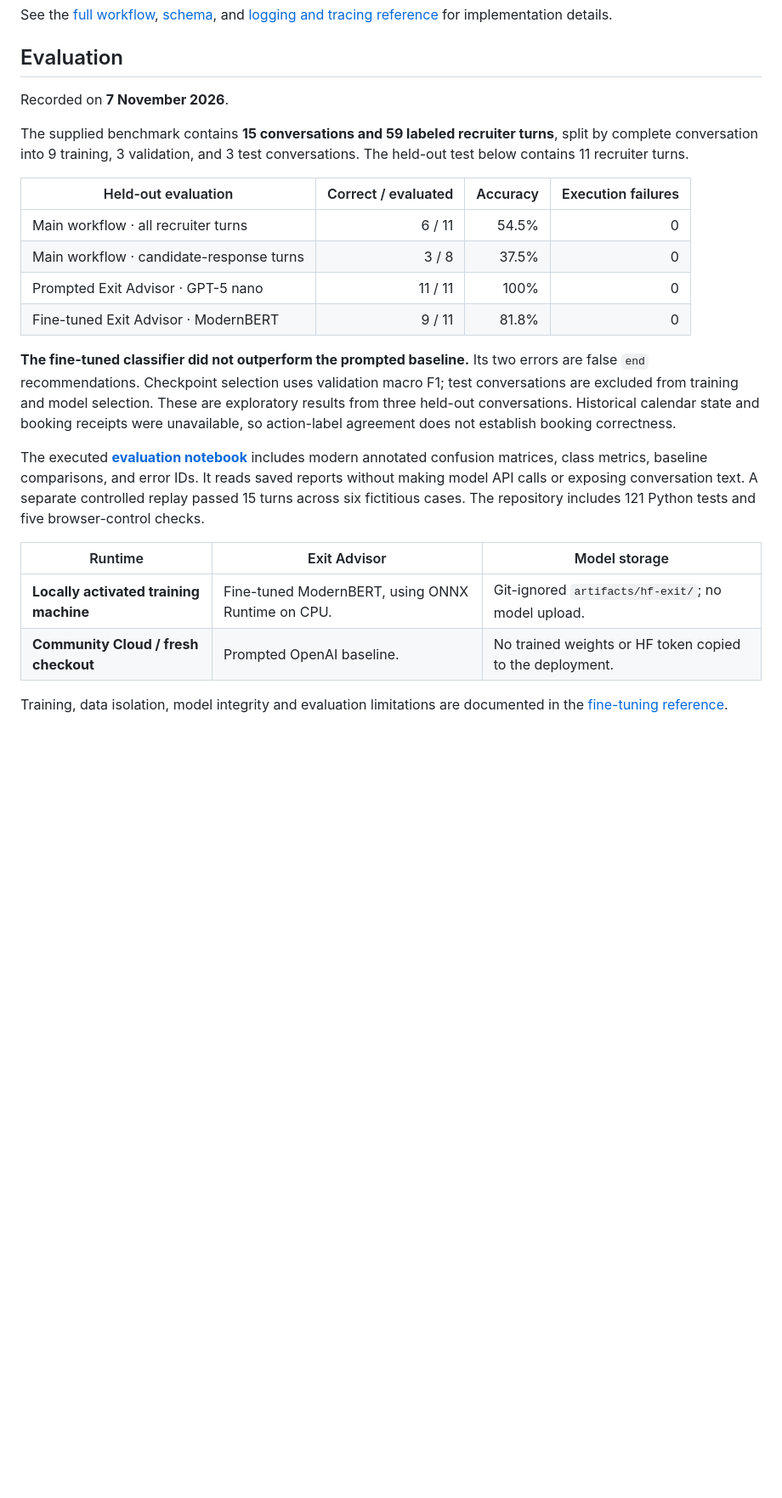
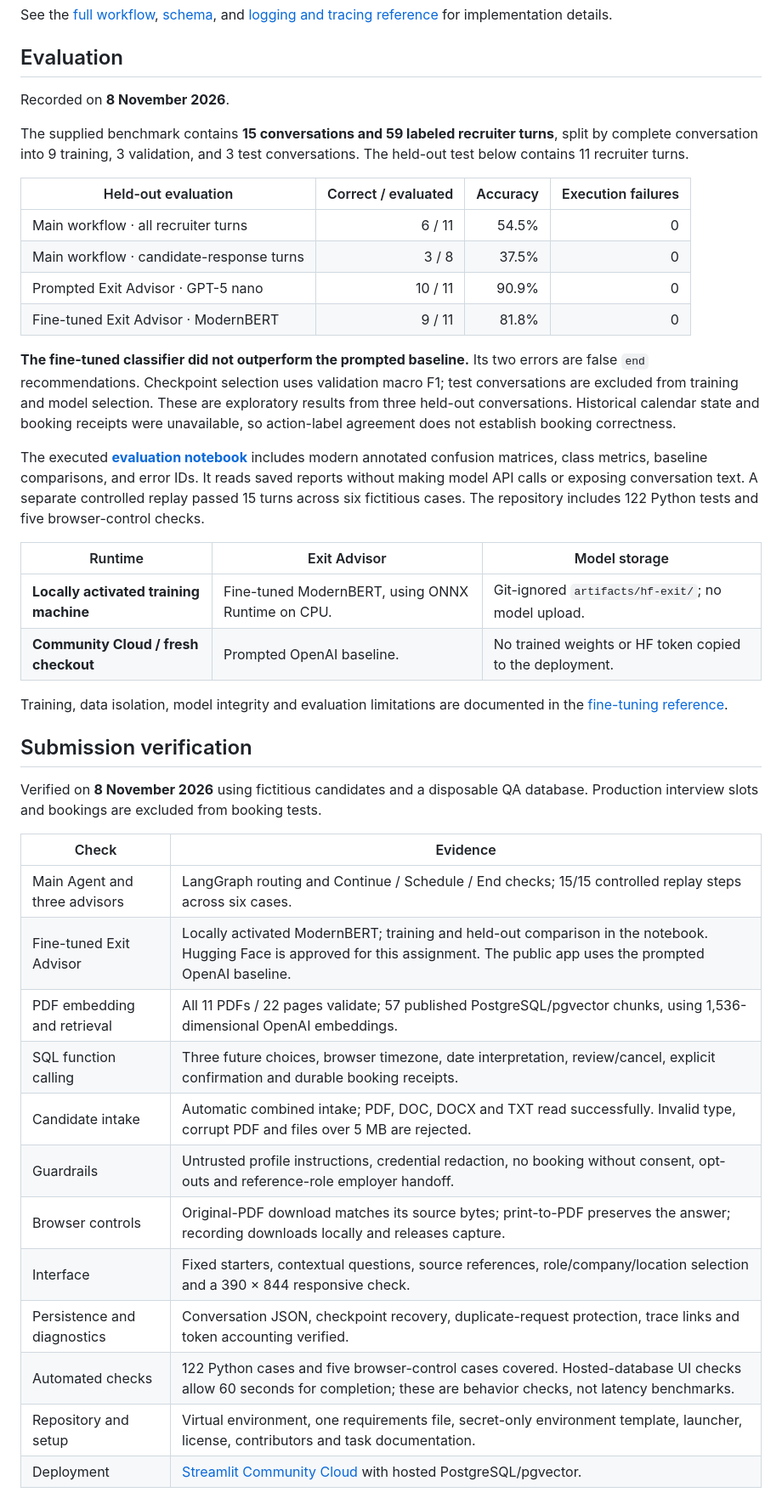
Before and after one commit to sapir-pirski/technion-genai-recruitment-assistant, a Markdown page: README.md, the part around one of its changes. Shown at 85% size. Drawn GitHub-style; blank space fills up the shorter version.

Commit message:
Document submission QA and refresh evaluation evidence

```diff
--- a/README.md
+++ b/README.md
@@ -146,7 +146,7 @@ See the [full workflow](#reference-workflow), [schema](#reference-database), and
 
 ## Evaluation
 
-Recorded on **7 November 2026**.
+Recorded on **8 November 2026**.
 
 The supplied benchmark contains **15 conversations and 59 labeled recruiter
 turns**, split by complete conversation into 9 training, 3 validation, and 3 test
@@ -156,7 +156,7 @@ conversations. The held-out test below contains 11 recruiter turns.
 |---|---:|---:|---:|
 | Main workflow · all recruiter turns | 6 / 11 | 54.5% | 0 |
 | Main workflow · candidate-response turns | 3 / 8 | 37.5% | 0 |
-| Prompted Exit Advisor · GPT-5 nano | 11 / 11 | 100% | 0 |
+| Prompted Exit Advisor · GPT-5 nano | 10 / 11 | 90.9% | 0 |
 | Fine-tuned Exit Advisor · ModernBERT | 9 / 11 | 81.8% | 0 |
 
 **The fine-tuned classifier did not outperform the prompted baseline.** Its two
@@ -170,7 +170,7 @@ The executed **[evaluation notebook](tests/test_evals.ipynb)** includes modern
 annotated confusion matrices, class metrics, baseline comparisons, and error IDs.
 It reads saved reports without making model API calls or exposing conversation text.
 A separate controlled replay passed 15 turns across six fictitious cases. The
-repository includes 121 Python tests and five browser-control checks.
+repository includes 122 Python tests and five browser-control checks.
 
 | Runtime | Exit Advisor | Model storage |
 |---|---|---|
@@ -179,3 +179,24 @@ repository includes 121 Python tests and five browser-control checks.
 
 Training, data isolation, model integrity and evaluation limitations are documented
 in the [fine-tuning reference](#reference-evaluation).
+
+## Submission verification
+
+Verified on **8 November 2026** using fictitious candidates and a disposable QA
+database. Production interview slots and bookings are excluded from booking tests.
+
+| Check | Evidence |
+|---|---|
+| Main Agent and three advisors | LangGraph routing and Continue / Schedule / End checks; 15/15 controlled replay steps across six cases. |
+| Fine-tuned Exit Advisor | Locally activated ModernBERT; training and held-out comparison in the notebook. Hugging Face is approved for this assignment. The public app uses the prompted OpenAI baseline. |
+| PDF embedding and retrieval | All 11 PDFs / 22 pages validate; 57 published PostgreSQL/pgvector chunks, using 1,536-dimensional OpenAI embeddings. |
+| SQL function calling | Three future choices, browser timezone, date interpretation, review/cancel, explicit confirmation and durable booking receipts. |
+| Candidate intake | Automatic combined intake; PDF, DOC, DOCX and TXT read successfully. Invalid type, corrupt PDF and files over 5 MB are rejected. |
+| Guardrails | Untrusted profile instructions, credential redaction, no booking without consent, opt-outs and reference-role employer handoff. |
+| Browser controls | Original-PDF download matches its source bytes; print-to-PDF preserves the answer; recording downloads locally and releases capture. |
+| Interface | Fixed starters, contextual questions, source references, role/company/location selection and a 390 × 844 responsive check. |
+| Persistence and diagnostics | Conversation JSON, checkpoint recovery, duplicate-request protection, trace links and token accounting verified. |
+| Automated checks | 122 Python cases and five browser-control cases covered. Hosted-database UI checks allow 60 seconds for completion; these are behavior checks, not latency benchmarks. |
+| Repository and setup | Virtual environment, one requirements file, secret-only environment template, launcher, license, contributors and task documentation. |
+| Deployment | [Streamlit Community Cloud](https://technion-genai-recruitment-assistant.streamlit.app) with hosted PostgreSQL/pgvector. |
+
```
Also changed, not shown: other parts of README.md (+47 -12 lines), assets/screenshots/conversation.png (added), assets/screenshots/interview-review.png (added), assets/screenshots/job-description.png (added), assets/screenshots/print-preview.png (added), assets/screenshots/upload.png (added), 1 other file.
